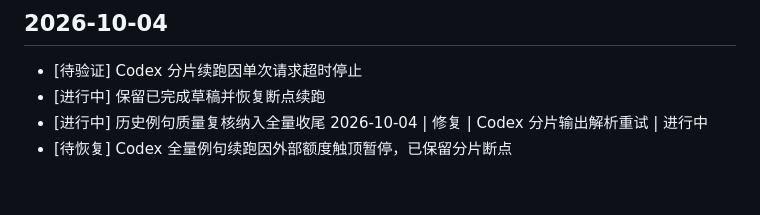
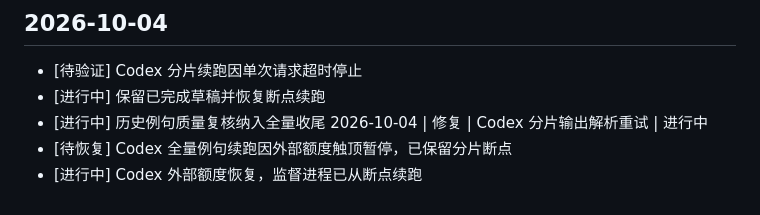
Before and after one commit to weleuther900-arch/cijing-WordScape, a Markdown page: 项目一级日志.md, the part around the change. Drawn GitHub-style.

```diff
--- a/项目一级日志.md
+++ b/项目一级日志.md
@@ -221,3 +221,4 @@
 - [进行中] 历史例句质量复核纳入全量收尾
 2026-10-04 | 修复 | Codex 分片输出解析重试 | 进行中
 - [待恢复] Codex 全量例句续跑因外部额度触顶暂停，已保留分片断点
+- [进行中] Codex 外部额度恢复，监督进程已从断点续跑
```
Also changed, not shown: docs/项目资料/当前项目状态.md (+1 -0 lines).
